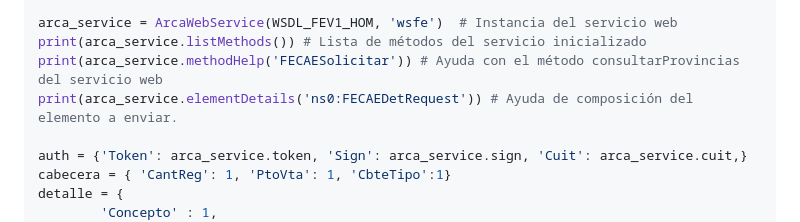
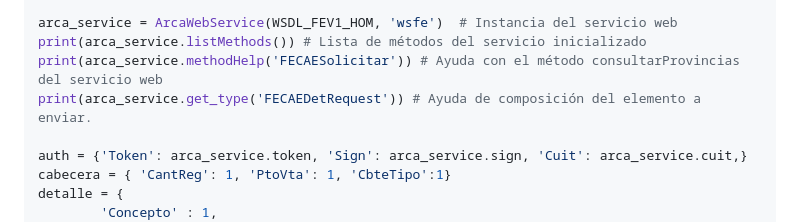
Before and after one commit to relopezbriega/arca_arg, a Markdown page: README.md, the part around the change. Rendered like a GitHub page.

```diff
--- a/README.md
+++ b/README.md
@@ -49,7 +49,7 @@ from arca_arg.settings import WSDL_FEV1_HOM, WS_LIST
 arca_service = ArcaWebService(WSDL_FEV1_HOM, 'wsfe')  # Instancia del servicio web
 print(arca_service.listMethods()) # Lista de métodos del servicio inicializado
 print(arca_service.methodHelp('FECAESolicitar')) # Ayuda con el método consultarProvincias del servicio web
-print(arca_service.elementDetails('ns0:FECAEDetRequest')) # Ayuda de composición del elemento a enviar.
+print(arca_service.get_type('FECAEDetRequest')) # Ayuda de composición del elemento a enviar.
 
 auth = {'Token': arca_service.token, 'Sign': arca_service.sign, 'Cuit': arca_service.cuit,}
 cabecera = { 'CantReg': 1, 'PtoVta': 1, 'CbteTipo':1}
```
